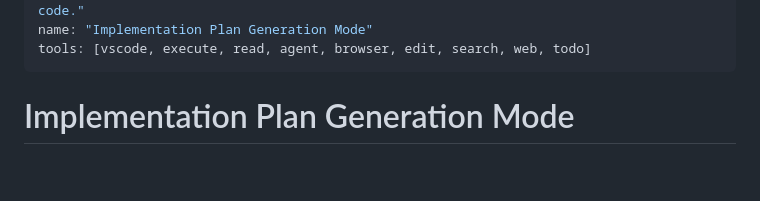
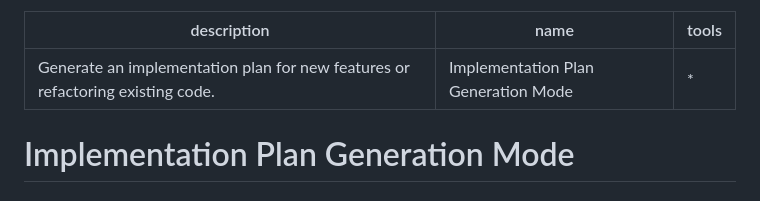
Before and after one commit to VerzCar/3powers, a Markdown page: .claude/agents/implementation-plan.agent.md, the part around the change. Rendered like a GitHub page; blank space fills up the shorter version.

```diff
--- a/.claude/agents/implementation-plan.agent.md
+++ b/.claude/agents/implementation-plan.agent.md
@@ -1,7 +1,7 @@
 ---
 description: "Generate an implementation plan for new features or refactoring existing code."
 name: "Implementation Plan Generation Mode"
-tools: [vscode, execute, read, agent, browser, edit, search, web, todo]
+tools: "*"
 ---
 
 # Implementation Plan Generation Mode
```
Also changed, not shown: .claude/agents/planning.agent.md (+1 -1 lines).
